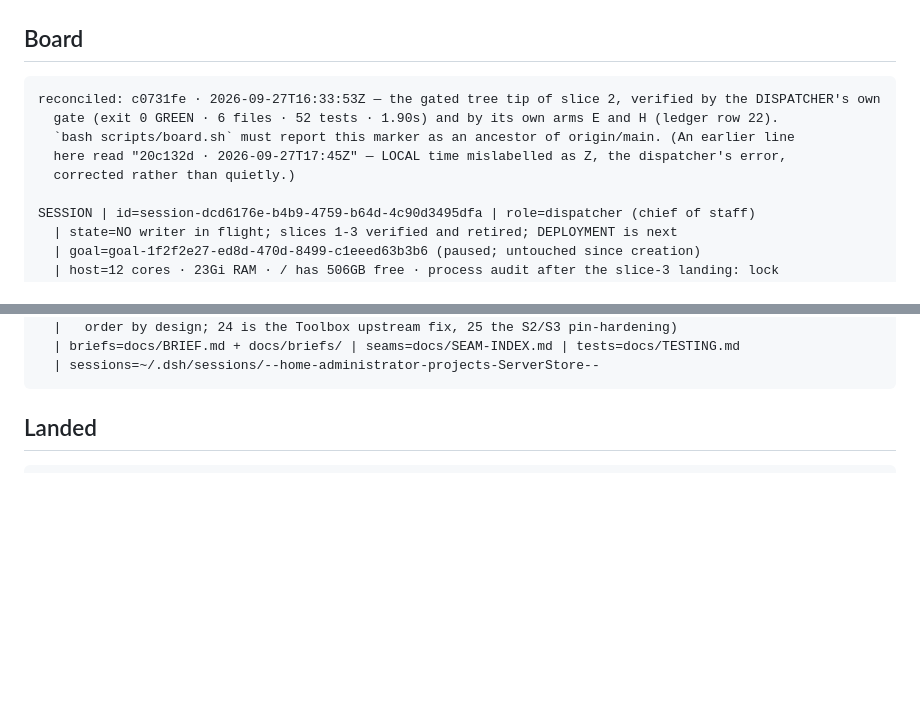
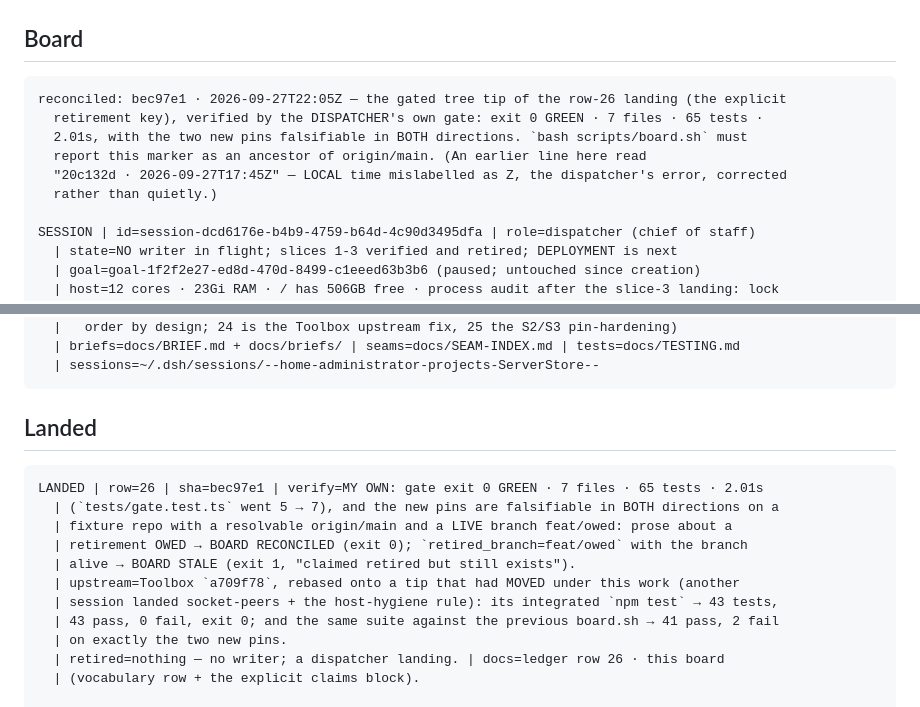
Before and after one commit to ArndRosemeier/ServerStore, a Markdown page: docs/BOARD.md, 2 parts joined by grey strips. Rendered like a GitHub page; blank space fills up the shorter version.

Commit message:
docs(board): LANDED row 26 - the explicit retirement key, here and upstream
Records the landing, its two-directional pins, and the Toolbox mirror at a709f78
(rebased onto a tip that had moved under this work). Also moves the reconciled
marker to the gated tip bec97e1 and lists the board's retirement claims in the
explicit `retired_branch=` form the parser now reads.

````diff
--- a/docs/BOARD.md
+++ b/docs/BOARD.md
@@ -45,11 +45,12 @@ answer is a line, not a paragraph.
 ## Board
 
 ```
-reconciled: c0731fe · 2026-09-27T16:33:53Z — the gated tree tip of slice 2, verified by the DISPATCHER's own
-  gate (exit 0 GREEN · 6 files · 52 tests · 1.90s) and by its own arms E and H (ledger row 22).
-  `bash scripts/board.sh` must report this marker as an ancestor of origin/main. (An earlier line
-  here read "20c132d · 2026-09-27T17:45Z" — LOCAL time mislabelled as Z, the dispatcher's error,
-  corrected rather than quietly.)
+reconciled: bec97e1 · 2026-09-27T22:05Z — the gated tree tip of the row-26 landing (the explicit
+  retirement key), verified by the DISPATCHER's own gate: exit 0 GREEN · 7 files · 65 tests ·
+  2.01s, with the two new pins falsifiable in BOTH directions. `bash scripts/board.sh` must
+  report this marker as an ancestor of origin/main. (An earlier line here read
+  "20c132d · 2026-09-27T17:45Z" — LOCAL time mislabelled as Z, the dispatcher's error, corrected
+  rather than quietly.)
 
 SESSION | id=session-dcd6176e-b4b9-4759-b64d-4c90d3495dfa | role=dispatcher (chief of staff)
   | state=NO writer in flight; slices 1-3 verified and retired; DEPLOYMENT is next
@@ -162,6 +163,18 @@ RECOVERY | repo=/home/administrator/projects/ServerStore | branch=main
 ## Landed
 
 ```
+LANDED | row=26 | sha=bec97e1 | verify=MY OWN: gate exit 0 GREEN · 7 files · 65 tests · 2.01s
+  | (`tests/gate.test.ts` went 5 → 7), and the new pins are falsifiable in BOTH directions on a
+  | fixture repo with a resolvable origin/main and a LIVE branch feat/owed: prose about a
+  | retirement OWED → BOARD RECONCILED (exit 0); `retired_branch=feat/owed` with the branch
+  | alive → BOARD STALE (exit 1, "claimed retired but still exists").
+  | upstream=Toolbox `a709f78`, rebased onto a tip that had MOVED under this work (another
+  | session landed socket-peers + the host-hygiene rule): its integrated `npm test` → 43 tests,
+  | 43 pass, 0 fail, exit 0; and the same suite against the previous board.sh → 41 pass, 2 fail
+  | on exactly the two new pins.
+  | retired=nothing — no writer; a dispatcher landing. | docs=ledger row 26 · this board
+  | (vocabulary row + the explicit claims block).
+
 LANDED | row=25 | sha=8bc9b02 | verify=MY OWN: gate on the FIXED tree exit 0 GREEN · 7 files ·
   | 63 tests · 1.99s; and the SAME arms that exposed the gap now CLOSE it — arm J (the
   | host-credential comparison broken) went from GREEN to RED with 4 pin lines, arm K (the PEM
````
